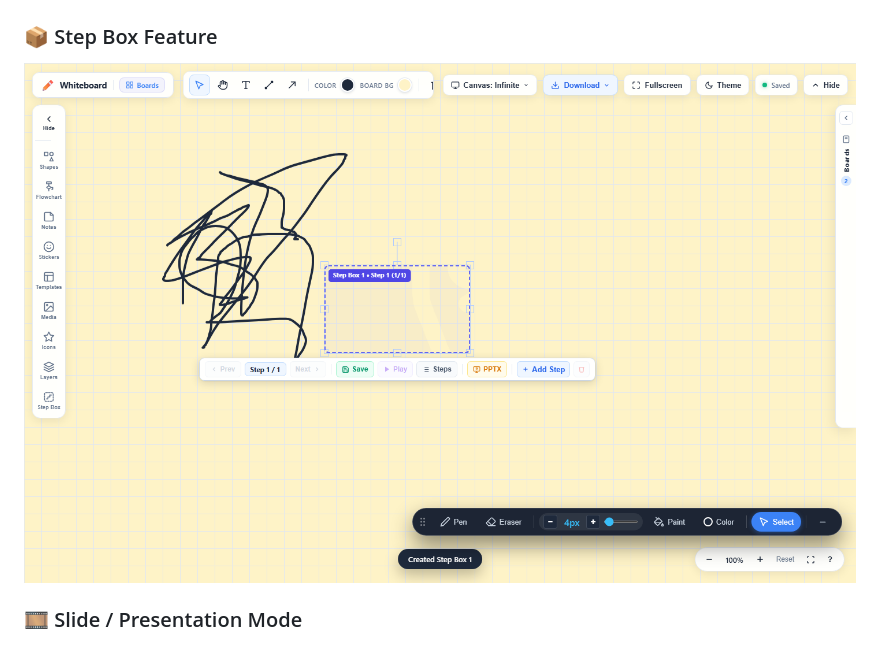
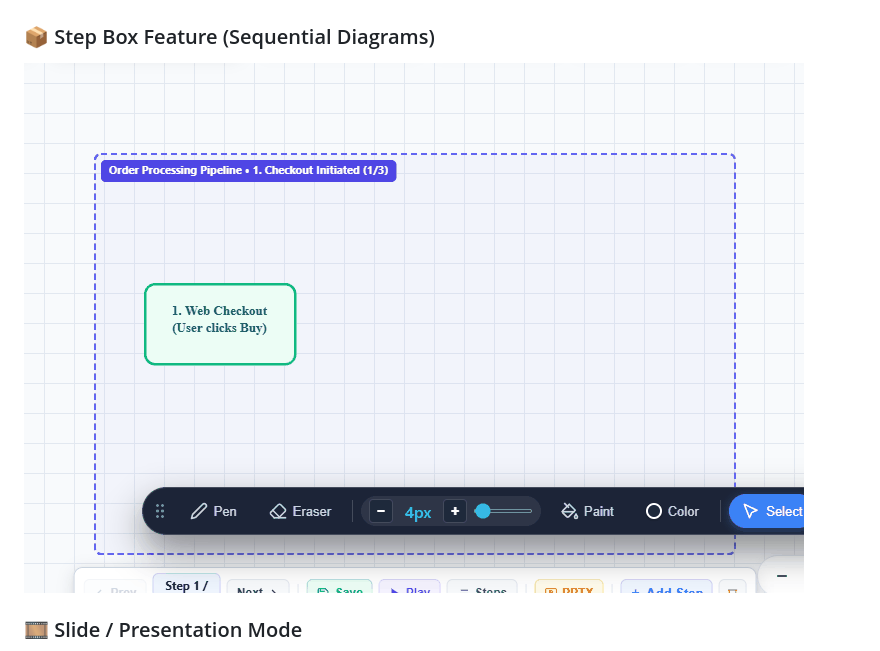
Before and after one commit to hanak13/fuzzy-lamp, a Markdown page: README.md, the part around one of its changes. Drawn GitHub-style; pictures changed too: docs/screenshots/step_box_demo.gif (added).

```diff
--- a/README.md
+++ b/README.md
@@ -43,8 +61,8 @@
 ### 🧰 Left Sidebar & Tools Panel
 ![Sidebar Tools](docs/screenshots/03_sidebar_tools.png)
 
-### 📦 Step Box Feature
-![Step Box](docs/screenshots/04_step_box.png)
+### 📦 Step Box Feature (Sequential Diagrams)
+![Step Box Demo](docs/screenshots/step_box_demo.gif)
 
 ### 🎞️ Slide / Presentation Mode
 ![Slide Mode](docs/screenshots/05_slide_mode.png)
```
Also changed, not shown: other parts of README.md (+19 -1 lines), 9 other files.
